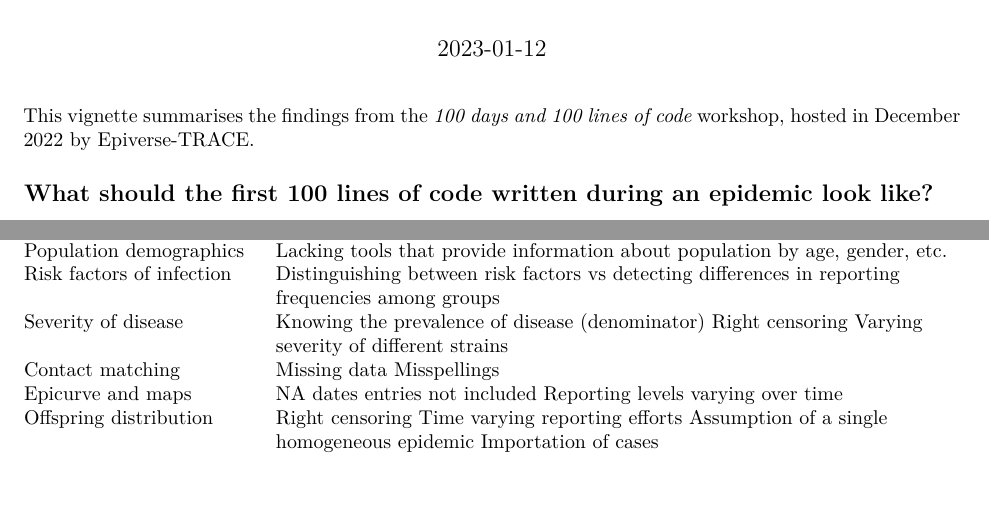
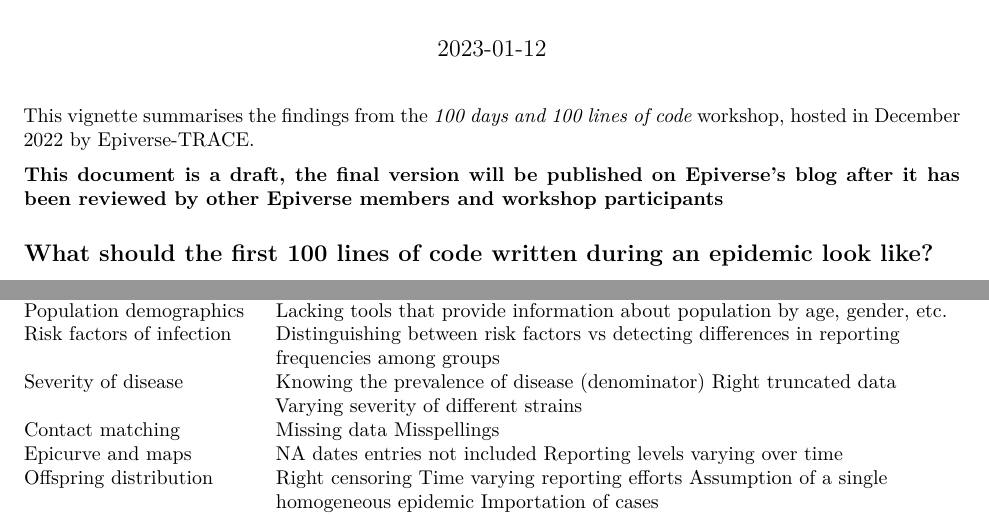
Before and after one commit to CarmenTamayo/100_days_vignette, an R Markdown document (Vignette_workshop.Rmd): two parts of pages 1 and 3 of 7, joined at a grey line, cut so that both start at the same text, the shorter picture padded with empty space. Rendered offline with R 4.5, knitr and Pandoc, then LaTeX, with nearby package versions.

Commit message:
Update Vignette_workshop.Rmd

```diff
--- a/Vignette_workshop.Rmd
+++ b/Vignette_workshop.Rmd
@@ -14,6 +14,7 @@ knitr::opts_chunk$set(echo = F)
 
 This vignette summarises the findings from the _100 days and 100 lines of code_ workshop, hosted in December 2022 by [Epiverse-TRACE](https://data.org/news/epiverse-trace-a-values-based-approach-to-open-source-ecosystems/).
 
+**This document is a draft, the final version will be published on Epiverse's blog after it has been reviewed by other Epiverse members and workshop participants**
 
 ## What should the first 100 lines of code written during an epidemic look like?
 
@@ -124,7 +125,7 @@ Data cleaning | Not knowing what packages are available for this purpose
 Delay distributions | Dealing with right censoring <br> Accounting for multiple infectors
 Population demographics | Lacking tools that provide information about population by age, gender, etc.
 Risk factors of infection | Distinguishing between risk factors vs detecting differences in reporting frequencies among groups
-Severity of disease | Knowing the prevalence of disease (denominator) <br> Right censoring <br> Varying severity of different strains
+Severity of disease | Knowing the prevalence of disease (denominator) <br> Right truncated data <br> Varying severity of different strains
 Contact matching | Missing data <br> Misspellings
 Epicurve and maps| NA dates entries not included <br> Reporting levels varying over time
 Offspring distribution | Right censoring <br> Time varying reporting efforts <br> Assumption of a single homogeneous epidemic <br> Importation of cases
```
